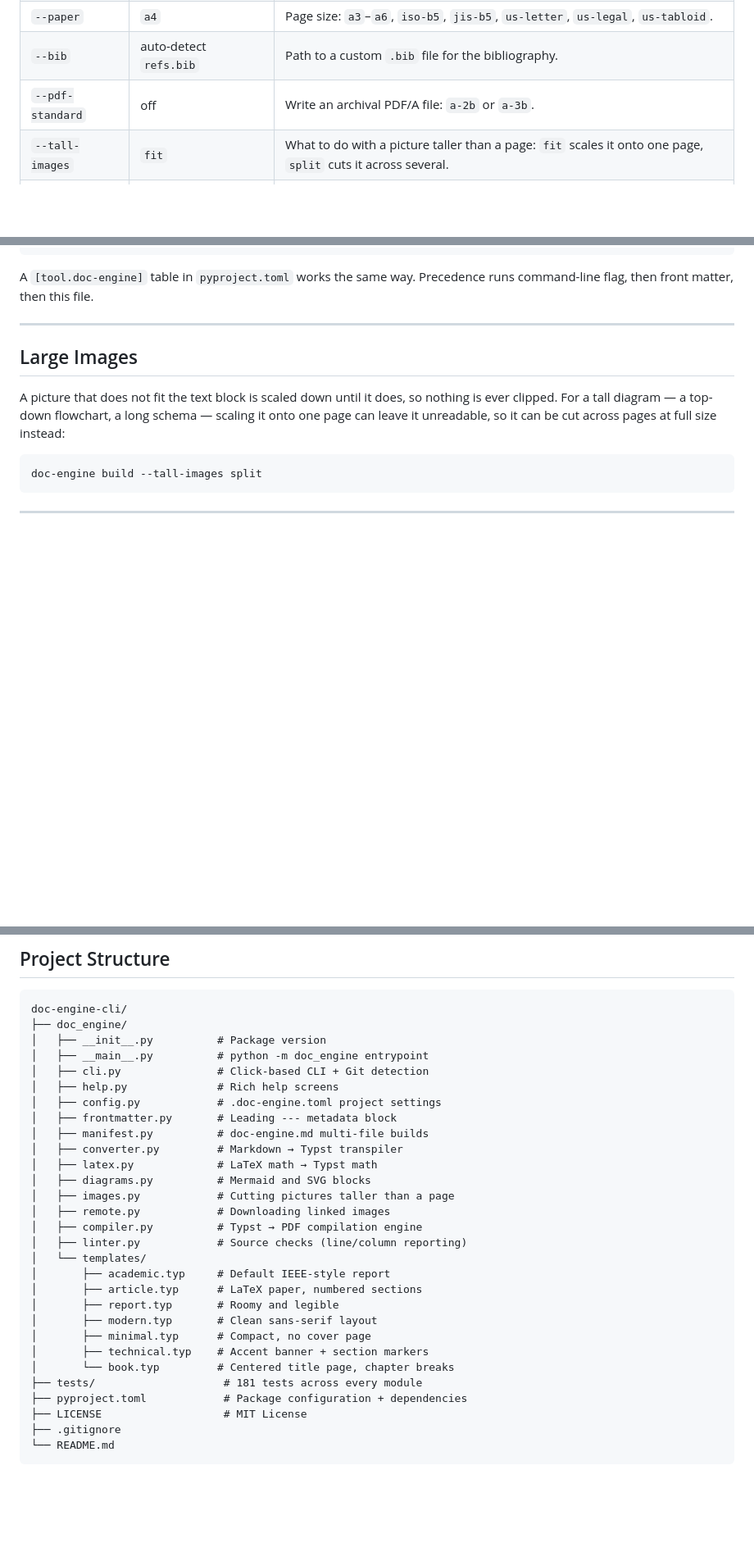
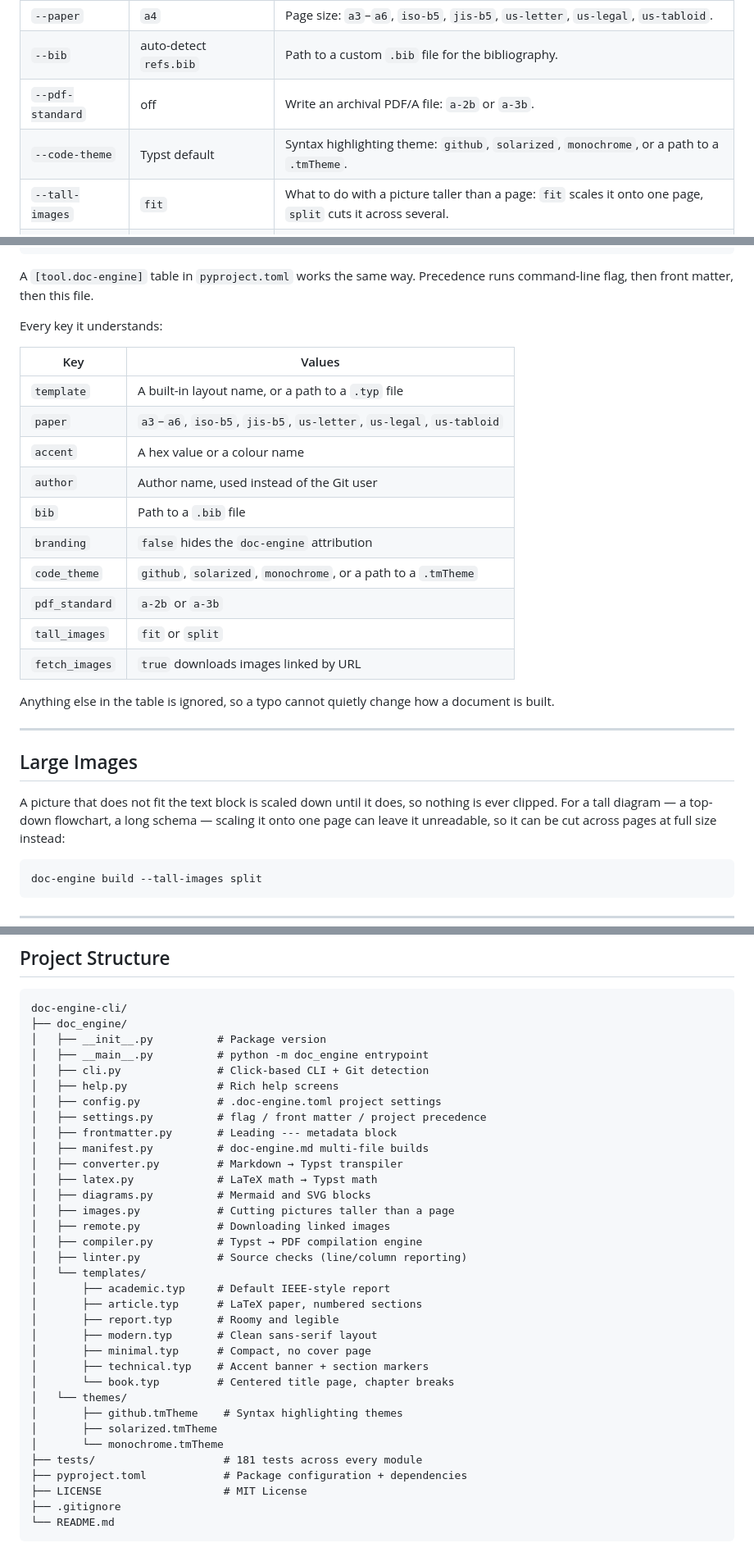
Before and after one commit to leonardosalasd/doc-engine-cli, a Markdown page: README.md, 3 parts joined by grey strips. Shown at 82% size. GitHub-like rendering; blank space fills up the shorter version.

```diff
--- a/README.md
+++ b/README.md
@@ -178,6 +179,7 @@ doc-engine --help               Show all commands and flags
 | `--paper` | `a4` | Page size: `a3`–`a6`, `iso-b5`, `jis-b5`, `us-letter`, `us-legal`, `us-tabloid`. |
 | `--bib` | auto-detect `refs.bib` | Path to a custom `.bib` file for the bibliography. |
 | `--pdf-standard` | off | Write an archival PDF/A file: `a-2b` or `a-3b`. |
+| `--code-theme` | Typst default | Syntax highlighting theme: `github`, `solarized`, `monochrome`, or a path to a `.tmTheme`. |
 | `--tall-images` | `fit` | What to do with a picture taller than a page: `fit` scales it onto one page, `split` cuts it across several. |
 | `--fetch-images` | off | Download images linked by URL instead of rendering their alt text. |
 | `--no-branding` | off | Hide the `doc-engine` attribution from the PDF. |
@@ -388,6 +449,24 @@ paper = "us-letter"
 
 A `[tool.doc-engine]` table in `pyproject.toml` works the same way. Precedence
 runs command-line flag, then front matter, then this file.
+
+Every key it understands:
+
+| Key | Values |
+|---|---|
+| `template` | A built-in layout name, or a path to a `.typ` file |
+| `paper` | `a3`–`a6`, `iso-b5`, `jis-b5`, `us-letter`, `us-legal`, `us-tabloid` |
+| `accent` | A hex value or a colour name |
+| `author` | Author name, used instead of the Git user |
+| `bib` | Path to a `.bib` file |
+| `branding` | `false` hides the `doc-engine` attribution |
+| `code_theme` | `github`, `solarized`, `monochrome`, or a path to a `.tmTheme` |
+| `pdf_standard` | `a-2b` or `a-3b` |
+| `tall_images` | `fit` or `split` |
+| `fetch_images` | `true` downloads images linked by URL |
+
+Anything else in the table is ignored, so a typo cannot quietly change how a
+document is built.
 
 ---
 
@@ -575,6 +654,7 @@ doc-engine-cli/
 │   ├── cli.py               # Click-based CLI + Git detection
 │   ├── help.py              # Rich help screens
 │   ├── config.py            # .doc-engine.toml project settings
+│   ├── settings.py          # flag / front matter / project precedence
 │   ├── frontmatter.py       # Leading --- metadata block
 │   ├── manifest.py          # doc-engine.md multi-file builds
 │   ├── converter.py         # Markdown → Typst transpiler
@@ -592,6 +672,10 @@ doc-engine-cli/
 │       ├── minimal.typ      # Compact, no cover page
 │       ├── technical.typ    # Accent banner + section markers
 │       └── book.typ         # Centered title page, chapter breaks
+│   └── themes/
+│       ├── github.tmTheme    # Syntax highlighting themes
+│       ├── solarized.tmTheme
+│       └── monochrome.tmTheme
 ├── tests/                    # 181 tests across every module
 ├── pyproject.toml            # Package configuration + dependencies
 ├── LICENSE                   # MIT License
```
Also changed, not shown: other parts of README.md (+65 -4 lines), assets/config.gif, assets/features-v1.1.gif (deleted), assets/features-watch.gif (added), 13 other files.
